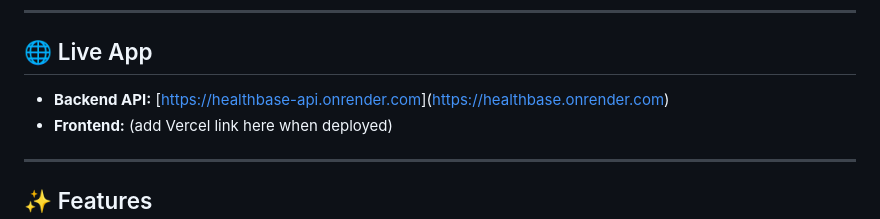
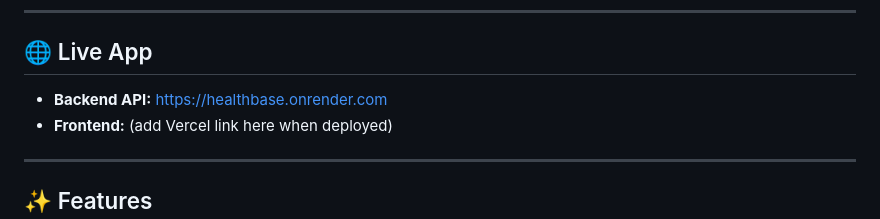
Before and after one commit to HiLo-LoHi/healthbase, a Markdown page: README.md, the part around the change. Drawn GitHub-style.

Commit message:
Fix backend API link in README
Updated the backend API link in the README.

```diff
--- a/README.md
+++ b/README.md
@@ -99,7 +99,7 @@ A centralized, database-driven web application for barangay health centers to ma
 
 ## 🌐 Live App
 
-- **Backend API:** [[https://healthbase-api.onrender.com](https://healthbase.onrender.com/)](https://healthbase.onrender.com)
+- **Backend API:** https://healthbase.onrender.com
 - **Frontend:** (add Vercel link here when deployed)
 
 ------------------------------------------------------------------------------------------------------------
```
